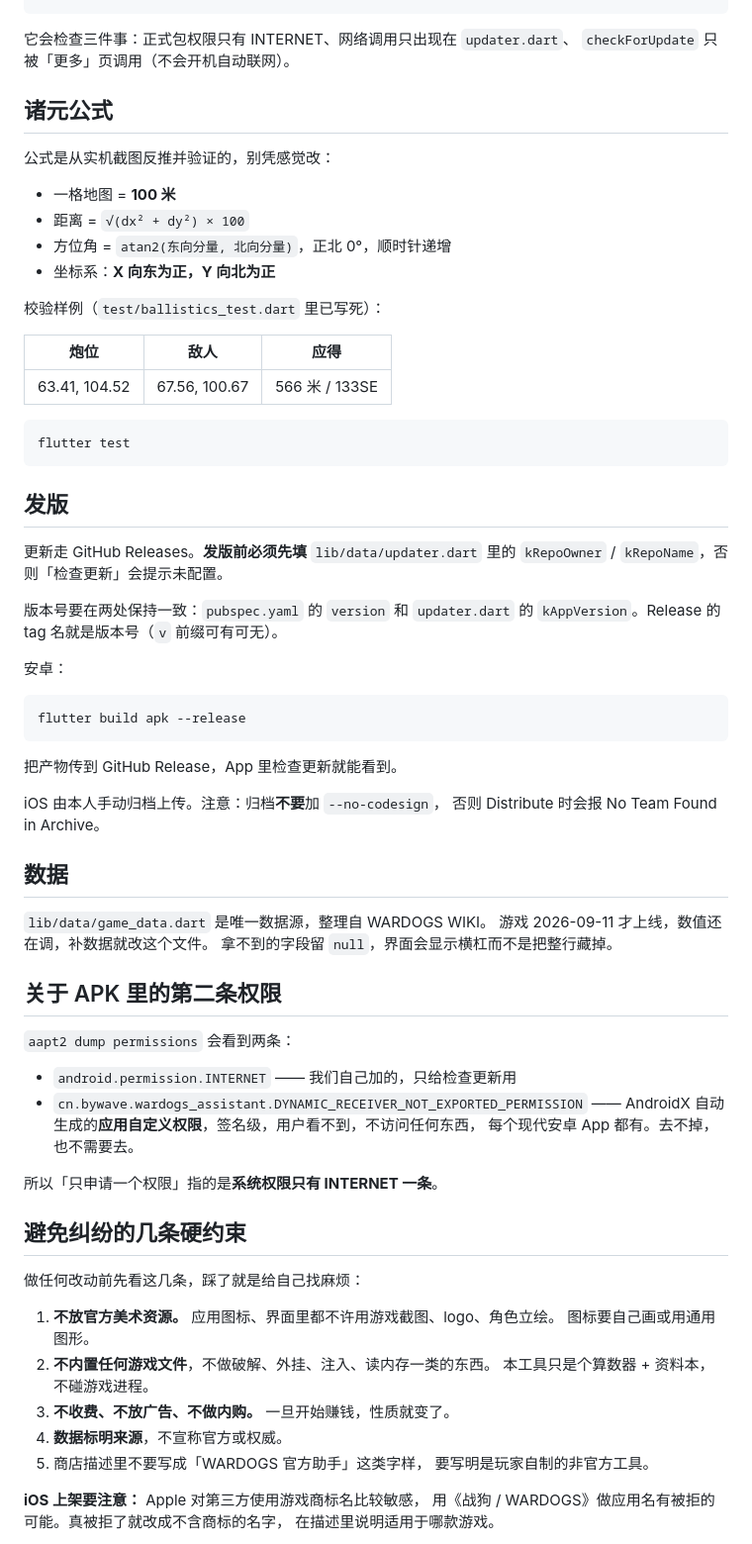
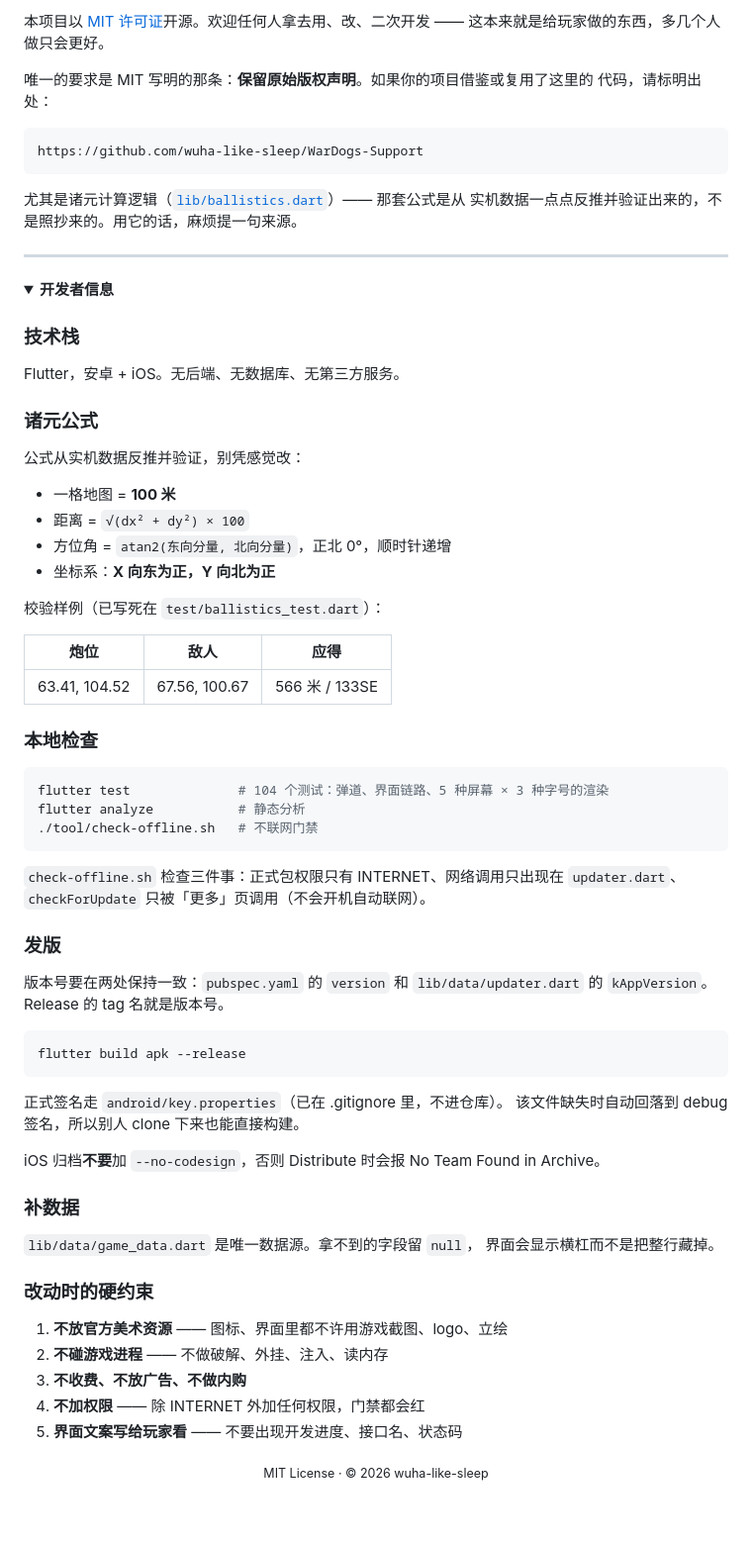
Before and after one commit to wuha-like-sleep/WarDogs-Support, a Markdown page: README.md, the part around the change printed below. Shown: that part at 99% size. Rendered like a GitHub page; folded sections open; blank space fills up the shorter version.

````diff
--- a/README.md
+++ b/README.md
@@ -24,76 +94,80 @@ WARDOGS（战狗）的本地助手 App。核心是迫击炮诸元计算器。
+本项目以 [MIT 许可证](LICENSE)开源。欢迎任何人拿去用、改、二次开发 ——
+这本来就是给玩家做的东西，多几个人做只会更好。
+
+唯一的要求是 MIT 写明的那条：**保留原始版权声明**。如果你的项目借鉴或复用了这里的
+代码，请标明出处：
+
+```
+https://github.com/wuha-like-sleep/WarDogs-Support
 ```
 
-它会检查三件事：正式包权限只有 INTERNET、网络调用只出现在 `updater.dart`、
-`checkForUpdate` 只被「更多」页调用（不会开机自动联网）。
+尤其是诸元计算逻辑（[`lib/ballistics.dart`](lib/ballistics.dart)）—— 那套公式是从
+实机数据一点点反推并验证出来的，不是照抄来的。用它的话，麻烦提一句来源。
 
-## 诸元公式
+---
 
-公式是从实机截图反推并验证的，别凭感觉改：
+<details>
+<summary><b>开发者信息</b></summary>
+
+### 技术栈
+
+Flutter，安卓 + iOS。无后端、无数据库、无第三方服务。
+
+### 诸元公式
+
+公式从实机数据反推并验证，别凭感觉改：
 
 - 一格地图 = **100 米**
 - 距离 = `√(dx² + dy²) × 100`
 - 方位角 = `atan2(东向分量, 北向分量)`，正北 0°，顺时针递增
 - 坐标系：**X 向东为正，Y 向北为正**
 
-校验样例（`test/ballistics_test.dart` 里已写死）：
+校验样例（已写死在 `test/ballistics_test.dart`）：
 
 | 炮位 | 敌人 | 应得 |
 |---|---|---|
 | 63.41, 104.52 | 67.56, 100.67 | 566 米 / 133SE |
 
+### 本地检查
+
 ```bash
-flutter test
+flutter test              # 104 个测试：弹道、界面链路、5 种屏幕 × 3 种字号的渲染
+flutter analyze           # 静态分析
+./tool/check-offline.sh   # 不联网门禁
 ```
 
-## 发版
+`check-offline.sh` 检查三件事：正式包权限只有 INTERNET、网络调用只出现在
+`updater.dart`、`checkForUpdate` 只被「更多」页调用（不会开机自动联网）。
 
-更新走 GitHub Releases。**发版前必须先填** `lib/data/updater.dart` 里的
-`kRepoOwner` / `kRepoName`，否则「检查更新」会提示未配置。
+### 发版
 
-版本号要在两处保持一致：`pubspec.yaml` 的 `version` 和 `updater.dart` 的
-`kAppVersion`。Release 的 tag 名就是版本号（`v` 前缀可有可无）。
-
-安卓：
+版本号要在两处保持一致：`pubspec.yaml` 的 `version` 和
+`lib/data/updater.dart` 的 `kAppVersion`。Release 的 tag 名就是版本号。
 
 ```bash
 flutter build apk --release
 ```
 
-把产物传到 GitHub Release，App 里检查更新就能看到。
+正式签名走 `android/key.properties`（已在 .gitignore 里，不进仓库）。
+该文件缺失时自动回落到 debug 签名，所以别人 clone 下来也能直接构建。
 
-iOS 由本人手动归档上传。注意：归档**不要**加 `--no-codesign`，
-否则 Distribute 时会报 No Team Found in Archive。
+iOS 归档**不要**加 `--no-codesign`，否则 Distribute 时会报 No Team Found in Archive。
 
-## 数据
+### 补数据
 
-`lib/data/game_data.dart` 是唯一数据源，整理自 WARDOGS WIKI。
-游戏 2026-09-11 才上线，数值还在调，补数据就改这个文件。
-拿不到的字段留 `null`，界面会显示横杠而不是把整行藏掉。
+`lib/data/game_data.dart` 是唯一数据源。拿不到的字段留 `null`，
+界面会显示横杠而不是把整行藏掉。
 
-## 关于 APK 里的第二条权限
+### 改动时的硬约束
 
-`aapt2 dump permissions` 会看到两条：
+1. **不放官方美术资源** —— 图标、界面里都不许用游戏截图、logo、立绘
+2. **不碰游戏进程** —— 不做破解、外挂、注入、读内存
+3. **不收费、不放广告、不做内购**
+4. **不加权限** —— 除 INTERNET 外加任何权限，门禁都会红
+5. **界面文案写给玩家看** —— 不要出现开发进度、接口名、状态码
 
-- `android.permission.INTERNET` —— 我们自己加的，只给检查更新用
-- `cn.bywave.wardogs_assistant.DYNAMIC_RECEIVER_NOT_EXPORTED_PERMISSION` ——
-  AndroidX 自动生成的**应用自定义权限**，签名级，用户看不到，不访问任何东西，
-  每个现代安卓 App 都有。去不掉，也不需要去。
+</details>
 
-所以「只申请一个权限」指的是**系统权限只有 INTERNET 一条**。
-
-## 避免纠纷的几条硬约束
-
-做任何改动前先看这几条，踩了就是给自己找麻烦：
-
-1. **不放官方美术资源。** 应用图标、界面里都不许用游戏截图、logo、角色立绘。
-   图标要自己画或用通用图形。
-2. **不内置任何游戏文件**，不做破解、外挂、注入、读内存一类的东西。
-   本工具只是个算数器 + 资料本，不碰游戏进程。
-3. **不收费、不放广告、不做内购。** 一旦开始赚钱，性质就变了。
-4. **数据标明来源**，不宣称官方或权威。
-5. 商店描述里不要写成「WARDOGS 官方助手」这类字样，
-   要写明是玩家自制的非官方工具。
-
-**iOS 上架要注意：** Apple 对第三方使用游戏商标名比较敏感，
-用《战狗 / WARDOGS》做应用名有被拒的可能。真被拒了就改成不含商标的名字，
-在描述里说明适用于哪款游戏。
+<div align="center">
+<sub>MIT License · © 2026 wuha-like-sleep</sub>
+</div>
````
Also changed, not shown: other parts of README.md (+85 -15 lines), docs/screenshots/01-mortar.png (added), docs/screenshots/02-logistics.png (added), docs/screenshots/03-loadout.png (added), docs/screenshots/04-compare.png (added), 9 other files.
